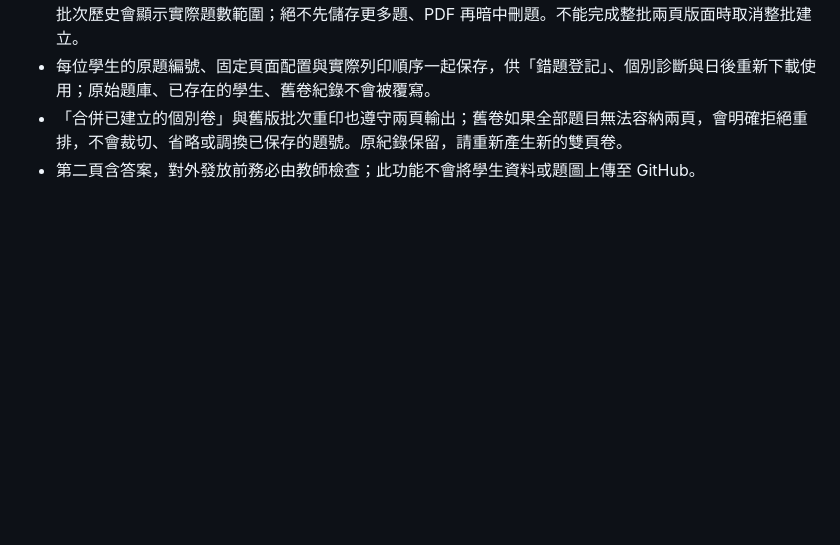
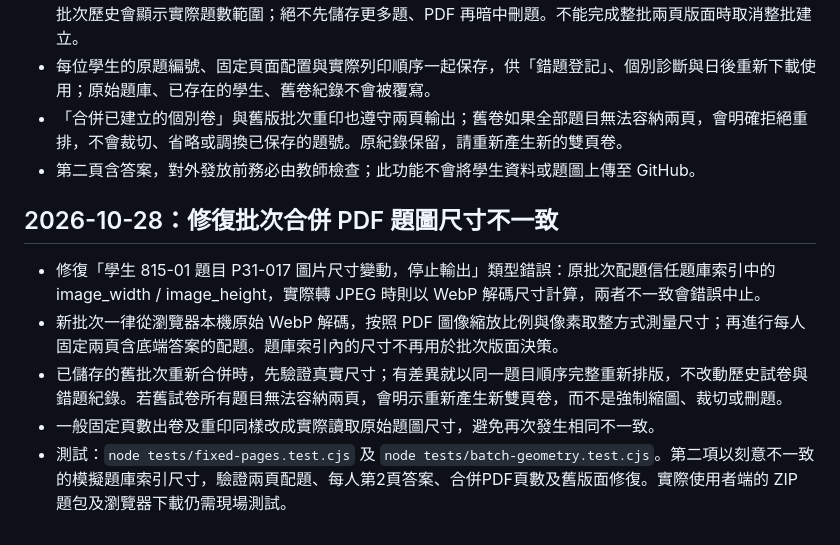
Before and after one commit to kaoelvmpvm/ideal-barnacle, a Markdown page: README.md, the part around the change. Drawn GitHub-style; blank space fills up the shorter version.

Commit message:
Document original WebP dimension fix, old-batch reflow, and regression testing

```diff
--- a/README.md
+++ b/README.md
@@ -76,3 +76,11 @@
 - 每位學生的原題編號、固定頁面配置與實際列印順序一起保存，供「錯題登記」、個別診斷與日後重新下載使用；原始題庫、已存在的學生、舊卷紀錄不會被覆寫。
 - 「合併已建立的個別卷」與舊版批次重印也遵守兩頁輸出；舊卷如果全部題目無法容納兩頁，會明確拒絕重排，不會裁切、省略或調換已保存的題號。原紀錄保留，請重新產生新的雙頁卷。
 - 第二頁含答案，對外發放前務必由教師檢查；此功能不會將學生資料或題圖上傳至 GitHub。
+
+## 2026-10-28：修復批次合併 PDF 題圖尺寸不一致
+
+- 修復「學生 815-01 題目 P31-017 圖片尺寸變動，停止輸出」類型錯誤：原批次配題信任題庫索引中的 image_width / image_height，實際轉 JPEG 時則以 WebP 解碼尺寸計算，兩者不一致會錯誤中止。
+- 新批次一律從瀏覽器本機原始 WebP 解碼，按照 PDF 圖像縮放比例與像素取整方式測量尺寸；再進行每人固定兩頁含底端答案的配題。題庫索引內的尺寸不再用於批次版面決策。
+- 已儲存的舊批次重新合併時，先驗證真實尺寸；有差異就以同一題目順序完整重新排版，不改動歷史試卷與錯題紀錄。若舊試卷所有題目無法容納兩頁，會明示重新產生新雙頁卷，而不是強制縮圖、裁切或刪題。
+- 一般固定頁數出卷及重印同樣改成實際讀取原始題圖尺寸，避免再次發生相同不一致。
+- 測試：`node tests/fixed-pages.test.cjs` 及 `node tests/batch-geometry.test.cjs`。第二項以刻意不一致的模擬題庫索引尺寸，驗證兩頁配題、每人第2頁答案、合併PDF頁數及舊版面修復。實際使用者端的 ZIP 題包及瀏覽器下載仍需現場測試。
```
